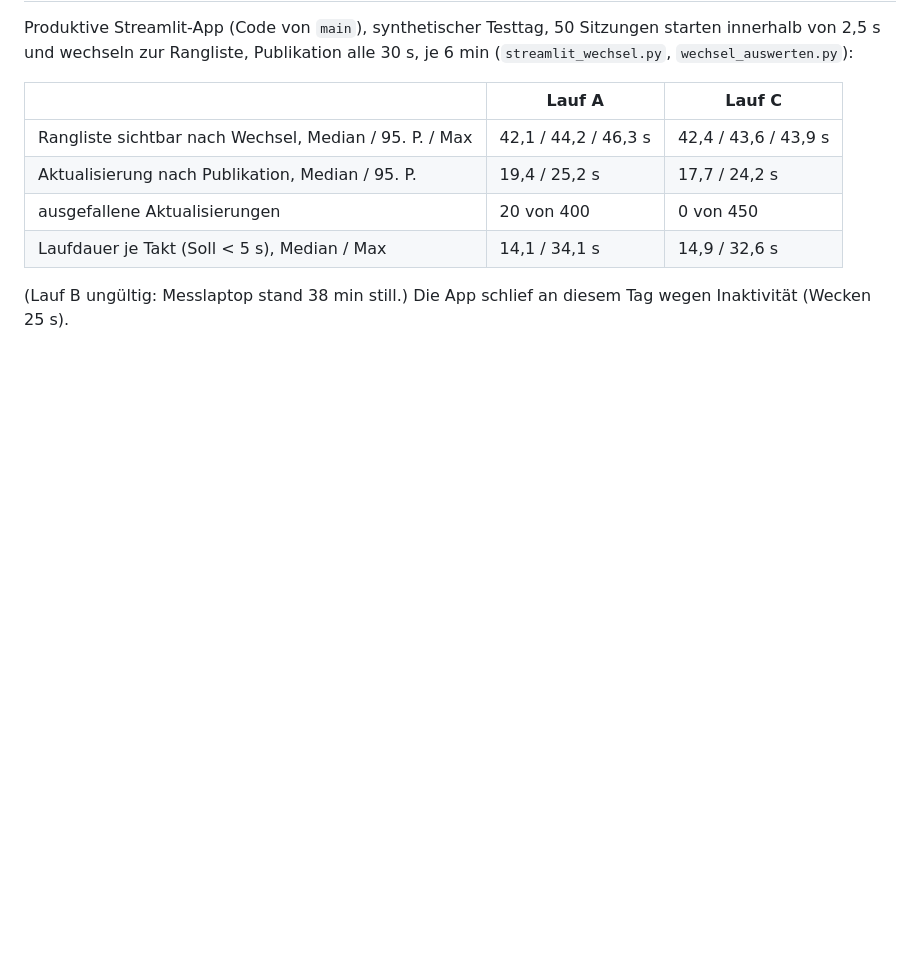
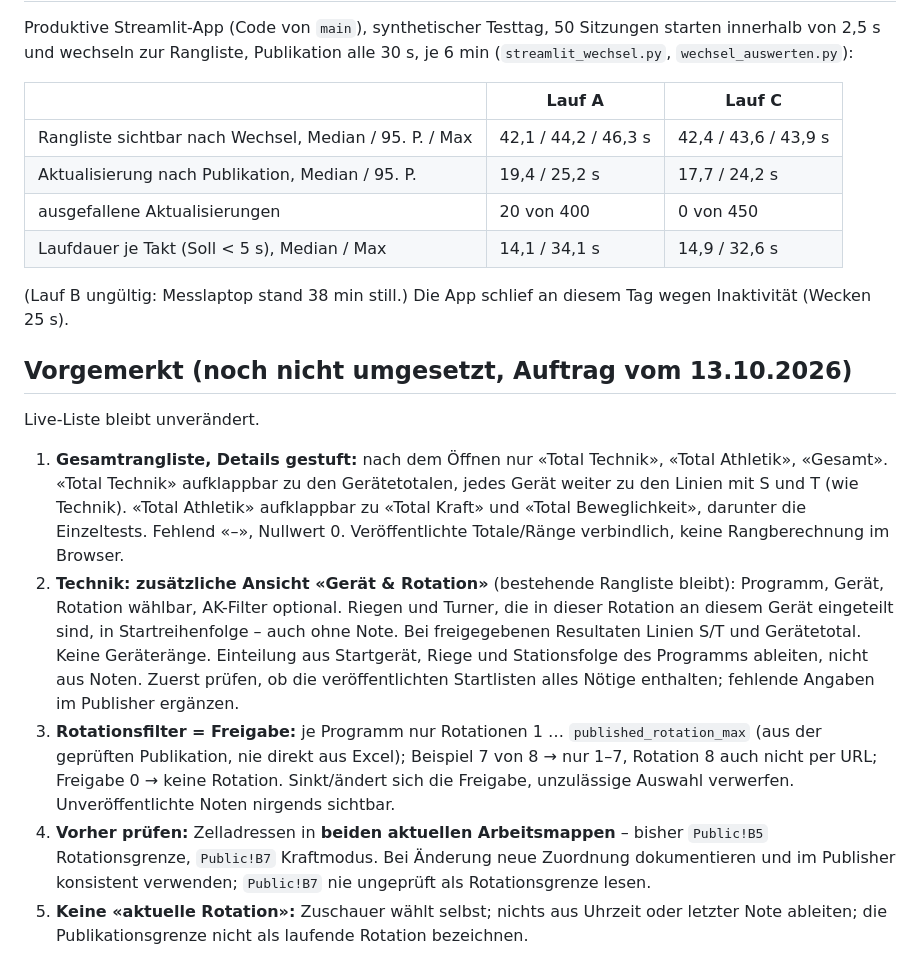
Before and after one commit to stv-sev/testtag-public, a Markdown page: prototyp/UMSTELLUNG.md, the part around the change. GitHub-like rendering; blank space fills up the shorter version.

Commit message:
Vormerkung: gestufte Gesamtdetails, Technik nach Gerät & Rotation, Rotationsfilter = Freigabe
Co-Authored-By: Claude Opus 5.5 <noreply@anthropic.com>

```diff
--- a/prototyp/UMSTELLUNG.md
+++ b/prototyp/UMSTELLUNG.md
@@ -247,3 +247,25 @@ wechseln zur Rangliste, Publikation alle 30 s, je 6 min (`streamlit_wechsel.py`,
 | Laufdauer je Takt (Soll < 5 s), Median / Max | 14,1 / 34,1 s | 14,9 / 32,6 s |
 
 (Lauf B ungültig: Messlaptop stand 38 min still.) Die App schlief an diesem Tag wegen Inaktivität (Wecken 25 s).
+
+## Vorgemerkt (noch nicht umgesetzt, Auftrag vom 13.10.2026)
+
+Live-Liste bleibt unverändert.
+
+1. **Gesamtrangliste, Details gestuft:** nach dem Öffnen nur «Total Technik», «Total Athletik», «Gesamt».
+   «Total Technik» aufklappbar zu den Gerätetotalen, jedes Gerät weiter zu den Linien mit S und T (wie Technik).
+   «Total Athletik» aufklappbar zu «Total Kraft» und «Total Beweglichkeit», darunter die Einzeltests. Fehlend «–»,
+   Nullwert 0. Veröffentlichte Totale/Ränge verbindlich, keine Rangberechnung im Browser.
+2. **Technik: zusätzliche Ansicht «Gerät & Rotation»** (bestehende Rangliste bleibt): Programm, Gerät, Rotation
+   wählbar, AK-Filter optional. Riegen und Turner, die in dieser Rotation an diesem Gerät eingeteilt sind, in
+   Startreihenfolge – auch ohne Note. Bei freigegebenen Resultaten Linien S/T und Gerätetotal. Keine Geräteränge.
+   Einteilung aus Startgerät, Riege und Stationsfolge des Programms ableiten, nicht aus Noten. Zuerst prüfen, ob die
+   veröffentlichten Startlisten alles Nötige enthalten; fehlende Angaben im Publisher ergänzen.
+3. **Rotationsfilter = Freigabe:** je Programm nur Rotationen 1 … `published_rotation_max` (aus der geprüften
+   Publikation, nie direkt aus Excel); Beispiel 7 von 8 → nur 1–7, Rotation 8 auch nicht per URL; Freigabe 0 → keine
+   Rotation. Sinkt/ändert sich die Freigabe, unzulässige Auswahl verwerfen. Unveröffentlichte Noten nirgends sichtbar.
+4. **Vorher prüfen:** Zelladressen in **beiden aktuellen Arbeitsmappen** – bisher `Public!B5` Rotationsgrenze,
+   `Public!B7` Kraftmodus. Bei Änderung neue Zuordnung dokumentieren und im Publisher konsistent verwenden;
+   `Public!B7` nie ungeprüft als Rotationsgrenze lesen.
+5. **Keine «aktuelle Rotation»:** Zuschauer wählt selbst; nichts aus Uhrzeit oder letzter Note ableiten; die
+   Publikationsgrenze nicht als laufende Rotation bezeichnen.
```
